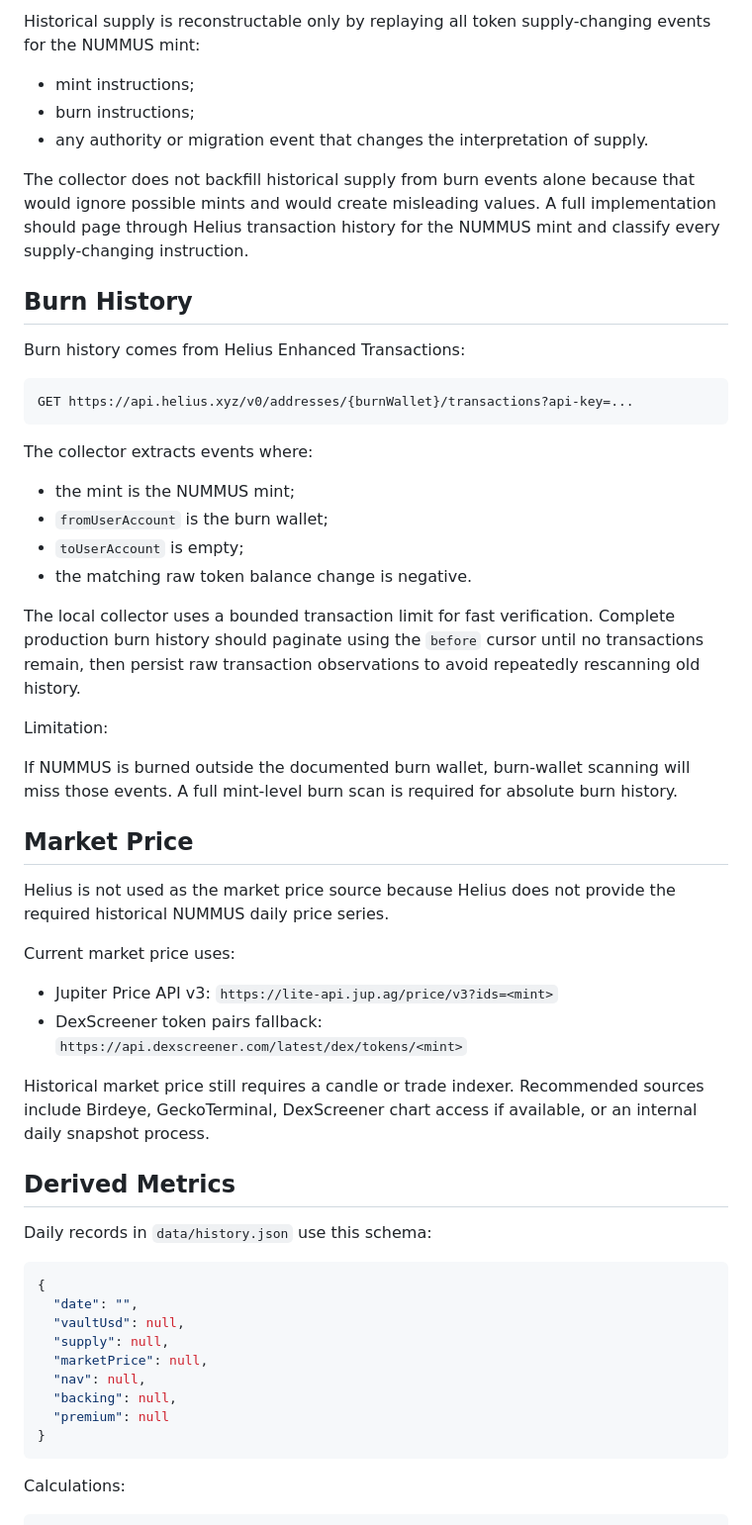
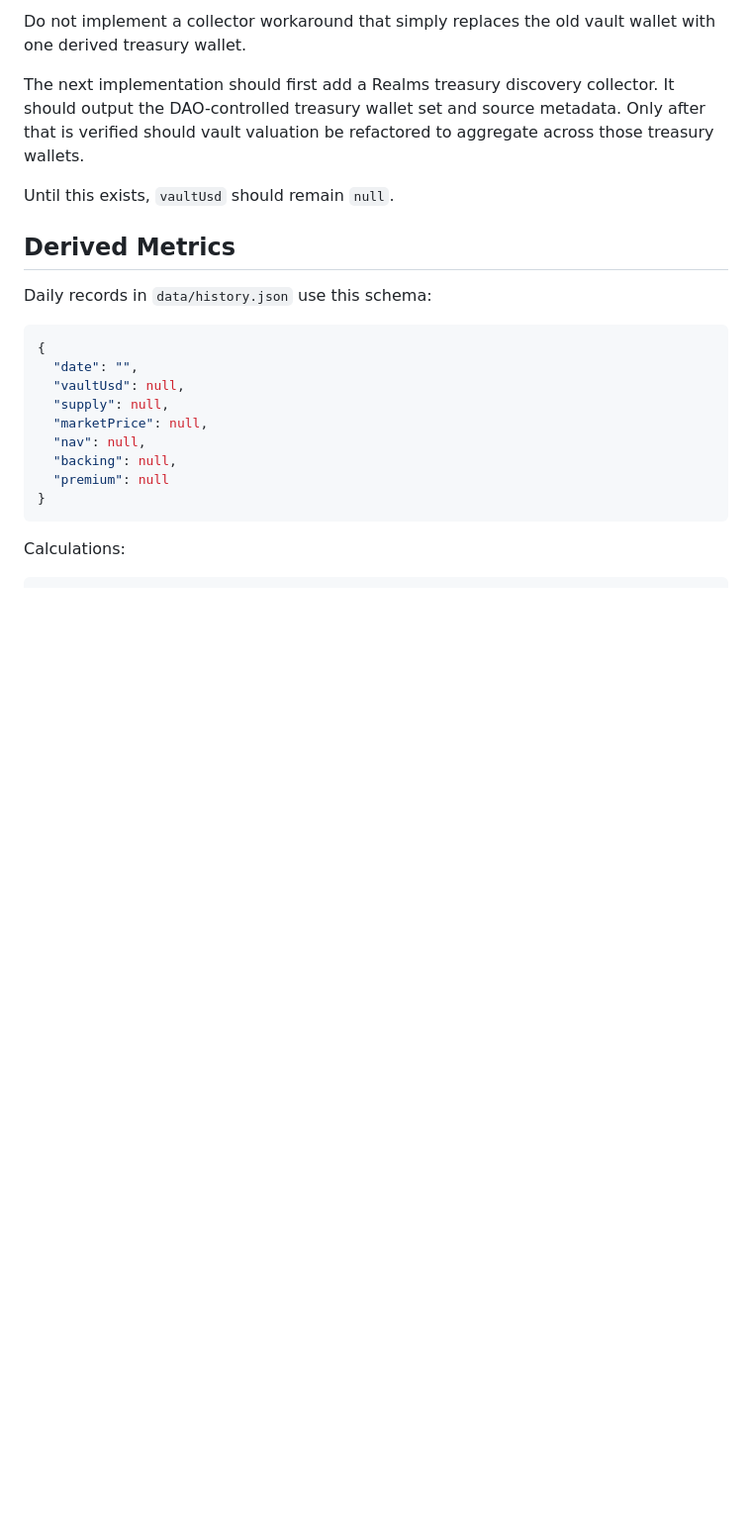
Before and after one commit to Happydao/nummus-nav-dashboard, a Markdown page: DATA_SOURCES.md, the part around one of its changes. Shown at 99% size. Rendered like a GitHub page; blank space fills up the shorter version.

````diff
--- a/DATA_SOURCES.md
+++ b/DATA_SOURCES.md
@@ -89,43 +213,9 @@ Current supply comes from Helius RPC `getTokenSupply`.
 
-Historical supply is reconstructable only by replaying all token supply-changing events for the NUMMUS mint:
+Do not implement a collector workaround that simply replaces the old vault wallet with one derived treasury wallet.
 
-- mint instructions;
-- burn instructions;
-- any authority or migration event that changes the interpretation of supply.
+The next implementation should first add a Realms treasury discovery collector. It should output the DAO-controlled treasury wallet set and source metadata. Only after that is verified should vault valuation be refactored to aggregate across those treasury wallets.
 
-The collector does not backfill historical supply from burn events alone because that would ignore possible mints and would create misleading values. A full implementation should page through Helius transaction history for the NUMMUS mint and classify every supply-changing instruction.
-
-## Burn History
-
-Burn history comes from Helius Enhanced Transactions:
-
-```text
-GET https://api.helius.xyz/v0/addresses/{burnWallet}/transactions?api-key=...
-```
-
-The collector extracts events where:
-
-- the mint is the NUMMUS mint;
-- `fromUserAccount` is the burn wallet;
-- `toUserAccount` is empty;
-- the matching raw token balance change is negative.
-
-The local collector uses a bounded transaction limit for fast verification. Complete production burn history should paginate using the `before` cursor until no transactions remain, then persist raw transaction observations to avoid repeatedly rescanning old history.
-
-Limitation:
-
-If NUMMUS is burned outside the documented burn wallet, burn-wallet scanning will miss those events. A full mint-level burn scan is required for absolute burn history.
-
-## Market Price
-
-Helius is not used as the market price source because Helius does not provide the required historical NUMMUS daily price series.
-
-Current market price uses:
-
-- Jupiter Price API v3: `https://lite-api.jup.ag/price/v3?ids=<mint>`
-- DexScreener token pairs fallback: `https://api.dexscreener.com/latest/dex/tokens/<mint>`
-
-Historical market price still requires a candle or trade indexer. Recommended sources include Birdeye, GeckoTerminal, DexScreener chart access if available, or an internal daily snapshot process.
+Until this exists, `vaultUsd` should remain `null`.
 
 ## Derived Metrics
 
````
Also changed, not shown: other parts of DATA_SOURCES.md (+172 -64 lines).
